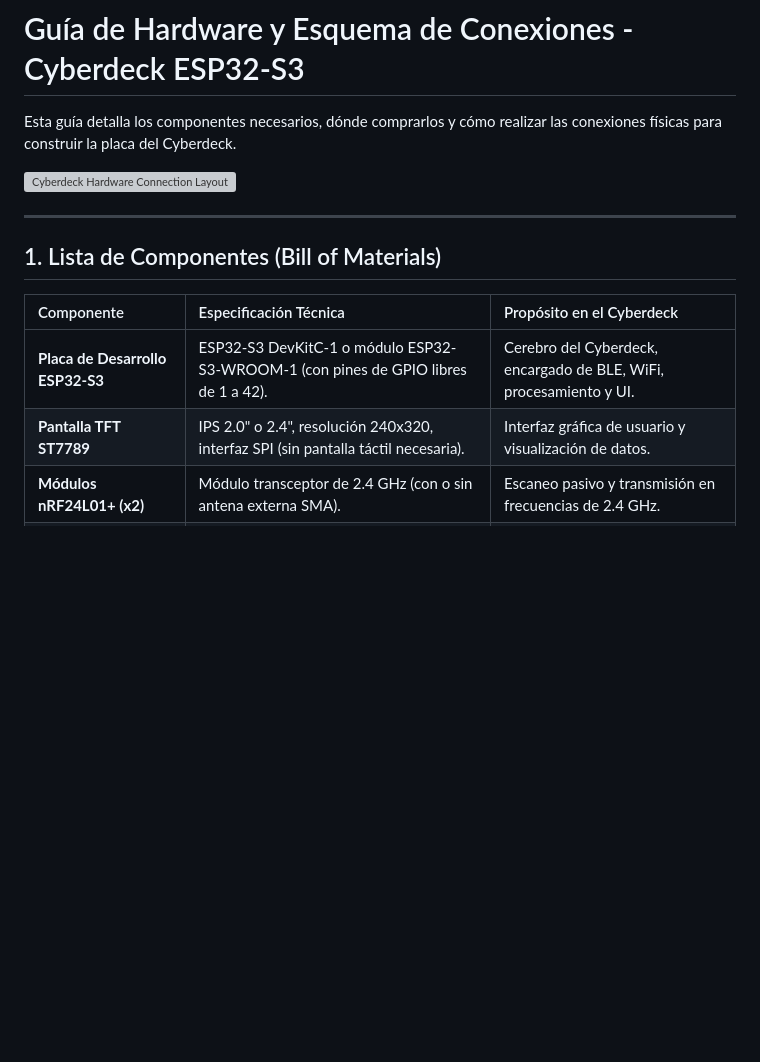
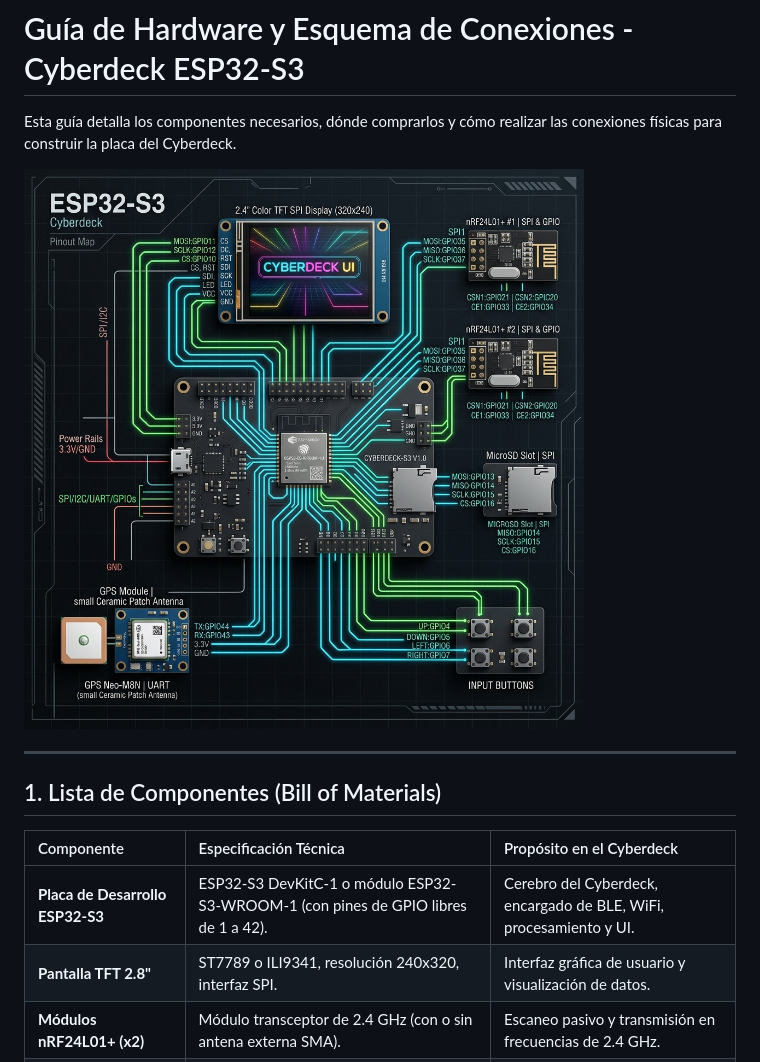
Before and after one commit to leonnnc/antiradar, a Markdown page: hardware_schematic.md, the part around one of its changes. Drawn GitHub-style; pictures changed too: img/cyberdeck_hardware_layout.png (added); blank space fills up the shorter version; grey boxes are pictures that could not be loaded.

```diff
--- a/hardware_schematic.md
+++ b/hardware_schematic.md
@@ -2,7 +2,7 @@
 
 Esta guía detalla los componentes necesarios, dónde comprarlos y cómo realizar las conexiones físicas para construir la placa del Cyberdeck.
 
-![Cyberdeck Hardware Connection Layout](/Users/leonnnc/.gemini/antigravity/brain/f3773808-f3b5-46e3-8c80-d5cd8ada7d28/cyberdeck_hardware_layout_1779436087683.png)
+![Cyberdeck Hardware Connection Layout](img/cyberdeck_hardware_layout.png)
 
 ---
 
@@ -11,7 +11,7 @@ Esta guía detalla los componentes necesarios, dónde comprarlos y cómo realiza
 | Componente | Especificación Técnica | Propósito en el Cyberdeck |
 | :--- | :--- | :--- |
 | **Placa de Desarrollo ESP32-S3** | ESP32-S3 DevKitC-1 o módulo ESP32-S3-WROOM-1 (con pines de GPIO libres de 1 a 42). | Cerebro del Cyberdeck, encargado de BLE, WiFi, procesamiento y UI. |
-| **Pantalla TFT ST7789** | IPS 2.0" o 2.4", resolución 240x320, interfaz SPI (sin pantalla táctil necesaria). | Interfaz gráfica de usuario y visualización de datos. |
+| **Pantalla TFT 2.8"** | ST7789 o ILI9341, resolución 240x320, interfaz SPI. | Interfaz gráfica de usuario y visualización de datos. |
 | **Módulos nRF24L01+ (x2)** | Módulo transceptor de 2.4 GHz (con o sin antena externa SMA). | Escaneo pasivo y transmisión en frecuencias de 2.4 GHz. |
 | **Módulo Lector MicroSD** | Lector MicroSD por bus SPI (compatible con 3.3V/5V). | Carga de base de datos de GPS y almacenamiento de capturas. |
 | **Módulo GPS NEO-6M** | Módulo receptor GPS con antena cerámica, interfaz UART. | Obtención de coordenadas geográficas en tiempo real. |
```
Also changed, not shown: other parts of hardware_schematic.md (+12 -3 lines), img/cyberdeck_back_shield.png (added).
